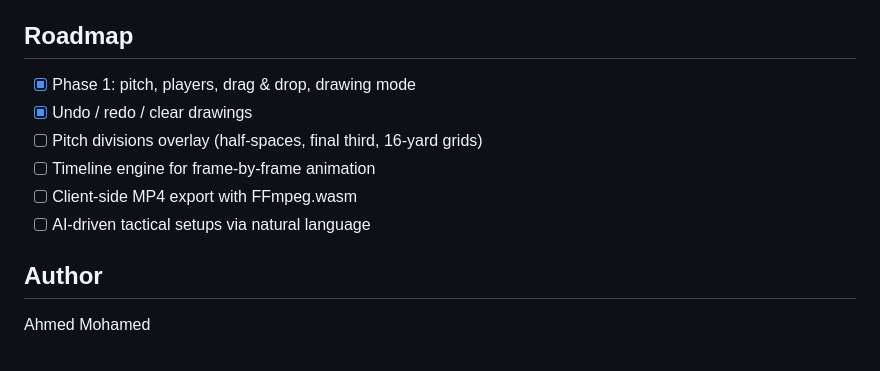
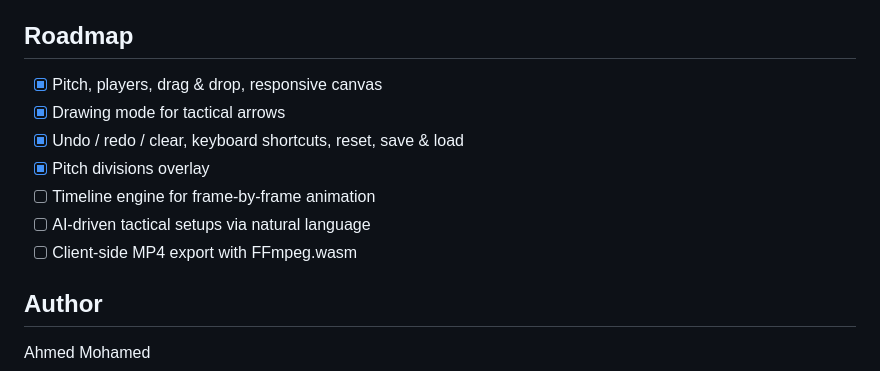
Before and after one commit to ahmostafa/tactical-board-next, a Markdown page: README.md, the part around one of its changes. GitHub-like rendering.

```diff
--- a/README.md
+++ b/README.md
@@ -32,12 +59,13 @@ Then open http://localhost:4200.
 
 ## Roadmap
 
-- [x] Phase 1: pitch, players, drag & drop, drawing mode
-- [x] Undo / redo / clear drawings
-- [ ] Pitch divisions overlay (half-spaces, final third, 16-yard grids)
+- [x] Pitch, players, drag & drop, responsive canvas
+- [x] Drawing mode for tactical arrows
+- [x] Undo / redo / clear, keyboard shortcuts, reset, save & load
+- [x] Pitch divisions overlay
 - [ ] Timeline engine for frame-by-frame animation
+- [ ] AI-driven tactical setups via natural language
 - [ ] Client-side MP4 export with FFmpeg.wasm
-- [ ] AI-driven tactical setups via natural language
 
 ## Author
 
```
Also changed, not shown: other parts of README.md (+40 -13 lines), docs/board-arrows.png (added), docs/board-controls.png (added), docs/board-divisions.png (added), docs/screenshot.png (deleted).
